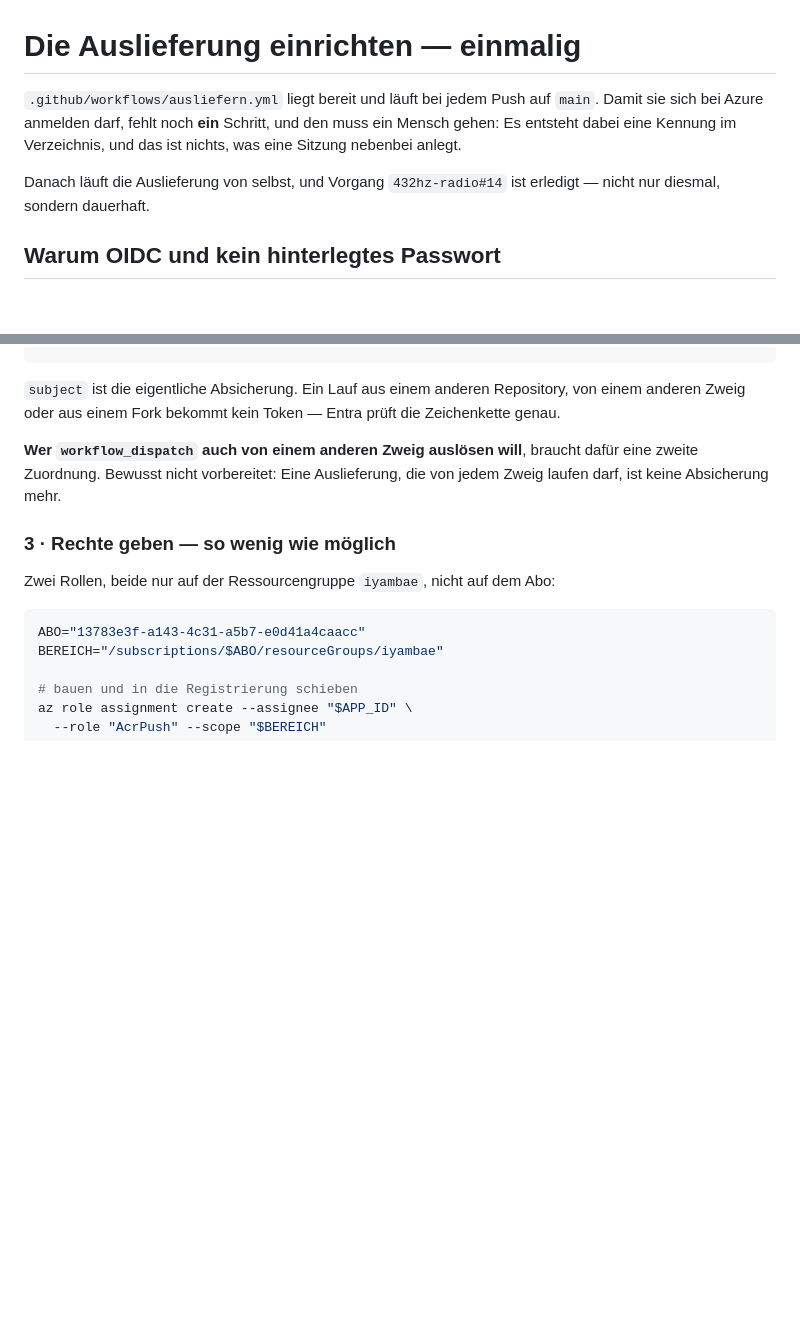
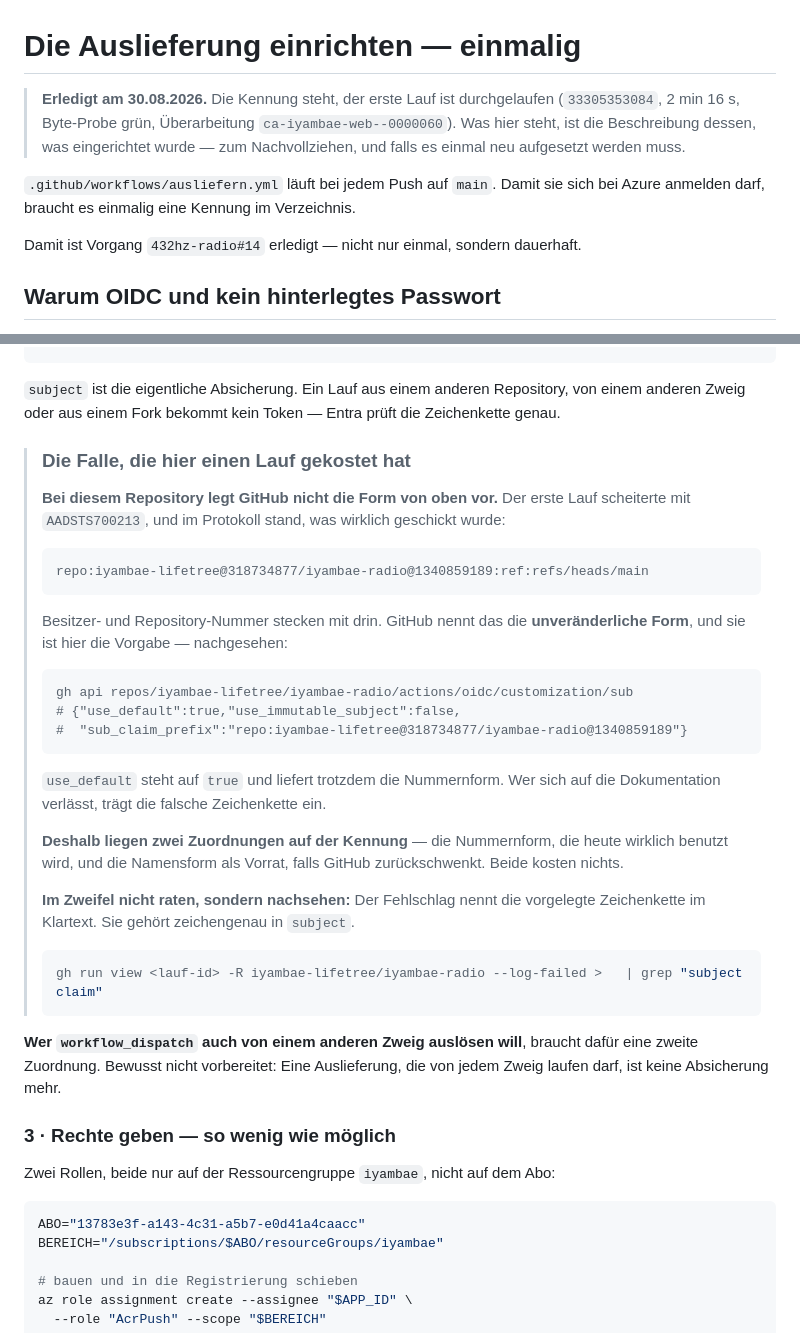
Before and after one commit to iyambae-lifetree/iyambae-radio, a Markdown page: deploy/AUSLIEFERUNG-EINRICHTEN.md, 2 parts joined by grey strips. Drawn GitHub-style; blank space fills up the shorter version.

Commit message:
Die Auslieferung laeuft von selbst — und die Falle steht dabei
Kennung eingerichtet, erster Lauf durch: 33305353084, 2 min 16 s, alle
sieben Schritte gruen, Ueberarbeitung ca-iyambae-web--0000060. Die
Byte-Probe ist im Lauf wirklich gelaufen:

    ok  apps.iyambae.fm/assets/wasm/retuner.wasm   19340 Bytes
    ok  iyambae.fm/assets/wasm/retuner.wasm        19340 Bytes
    ok  sieben Sprachseiten antworten

Damit ist 432hz-radio#14 erledigt. Nicht nur diesmal.

DIE FALLE, DIE EINEN LAUF GEKOSTET HAT

Der erste Anlauf scheiterte an AADSTS700213. GitHub legt bei diesem
Repository nicht die dokumentierte Form vor, sondern die unveraenderliche
mit Besitzer- und Repository-Nummer:

    repo:iyambae-lifetree@318734877/iyambae-radio@1340859189:ref:refs/heads/main

Und das Tueckische daran: use_default steht auf true und liefert trotzdem
die Nummernform. Wer sich auf die Dokumentation verlaesst, traegt die
falsche Zeichenkette ein und sucht den Fehler bei den Rollen.

Es liegen jetzt zwei Zuordnungen auf der Kennung — die Nummernform, die
heute benutzt wird, und die Namensform als Vorrat, falls GitHub
zurueckschwenkt. Beide kosten nichts.

Der Weg dorthin steht in der Datei: Der Fehlschlag nennt die vorgelegte
Zeichenkette im Klartext. Nicht raten, nachsehen.

Co-Authored-By: Claude Opus 5 (1M context) <noreply@anthropic.com>

````diff
--- a/deploy/AUSLIEFERUNG-EINRICHTEN.md
+++ b/deploy/AUSLIEFERUNG-EINRICHTEN.md
@@ -1,12 +1,16 @@
 # Die Auslieferung einrichten — einmalig
 
-`.github/workflows/ausliefern.yml` liegt bereit und läuft bei jedem Push auf
-`main`. Damit sie sich bei Azure anmelden darf, fehlt noch **ein** Schritt, und
-den muss ein Mensch gehen: Es entsteht dabei eine Kennung im Verzeichnis, und
-das ist nichts, was eine Sitzung nebenbei anlegt.
+> **Erledigt am 30.08.2026.** Die Kennung steht, der erste Lauf ist
+> durchgelaufen (`33305353084`, 2 min 16 s, Byte-Probe grün,
+> Überarbeitung `ca-iyambae-web--0000060`). Was hier steht, ist die
+> Beschreibung dessen, was eingerichtet wurde — zum Nachvollziehen, und
+> falls es einmal neu aufgesetzt werden muss.
 
-Danach läuft die Auslieferung von selbst, und Vorgang `432hz-radio#14` ist
-erledigt — nicht nur diesmal, sondern dauerhaft.
+`.github/workflows/ausliefern.yml` läuft bei jedem Push auf `main`. Damit sie
+sich bei Azure anmelden darf, braucht es einmalig eine Kennung im Verzeichnis.
+
+Damit ist Vorgang `432hz-radio#14` erledigt — nicht nur einmal, sondern
+dauerhaft.
 
 ## Warum OIDC und kein hinterlegtes Passwort
 
@@ -58,6 +62,39 @@ az ad app federated-credential create --id "$APP_ID" --parameters '{
 `subject` ist die eigentliche Absicherung. Ein Lauf aus einem anderen
 Repository, von einem anderen Zweig oder aus einem Fork bekommt kein Token —
 Entra prüft die Zeichenkette genau.
+
+> ### Die Falle, die hier einen Lauf gekostet hat
+>
+> **Bei diesem Repository legt GitHub nicht die Form von oben vor.** Der erste
+> Lauf scheiterte mit `AADSTS700213`, und im Protokoll stand, was wirklich
+> geschickt wurde:
+>
+> ```
+> repo:iyambae-lifetree@318734877/iyambae-radio@1340859189:ref:refs/heads/main
+> ```
+>
+> Besitzer- und Repository-Nummer stecken mit drin. GitHub nennt das die
+> **unveränderliche Form**, und sie ist hier die Vorgabe — nachgesehen:
+>
+> ```bash
+> gh api repos/iyambae-lifetree/iyambae-radio/actions/oidc/customization/sub
+> # {"use_default":true,"use_immutable_subject":false,
+> #  "sub_claim_prefix":"repo:iyambae-lifetree@318734877/iyambae-radio@1340859189"}
+> ```
+>
+> `use_default` steht auf `true` und liefert trotzdem die Nummernform. Wer sich
+> auf die Dokumentation verlässt, trägt die falsche Zeichenkette ein.
+>
+> **Deshalb liegen zwei Zuordnungen auf der Kennung** — die Nummernform, die
+> heute wirklich benutzt wird, und die Namensform als Vorrat, falls GitHub
+> zurückschwenkt. Beide kosten nichts.
+>
+> **Im Zweifel nicht raten, sondern nachsehen:** Der Fehlschlag nennt die
+> vorgelegte Zeichenkette im Klartext. Sie gehört zeichengenau in `subject`.
+>
+> ```bash
+> gh run view <lauf-id> -R iyambae-lifetree/iyambae-radio --log-failed >   | grep "subject claim"
+> ```
 
 **Wer `workflow_dispatch` auch von einem anderen Zweig auslösen will**, braucht
 dafür eine zweite Zuordnung. Bewusst nicht vorbereitet: Eine Auslieferung, die
````
